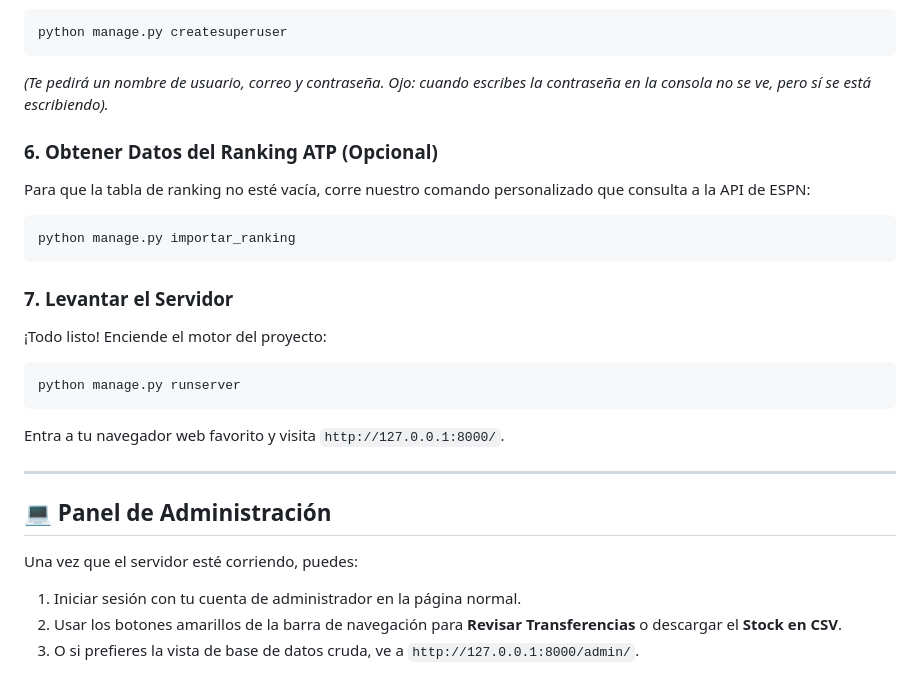
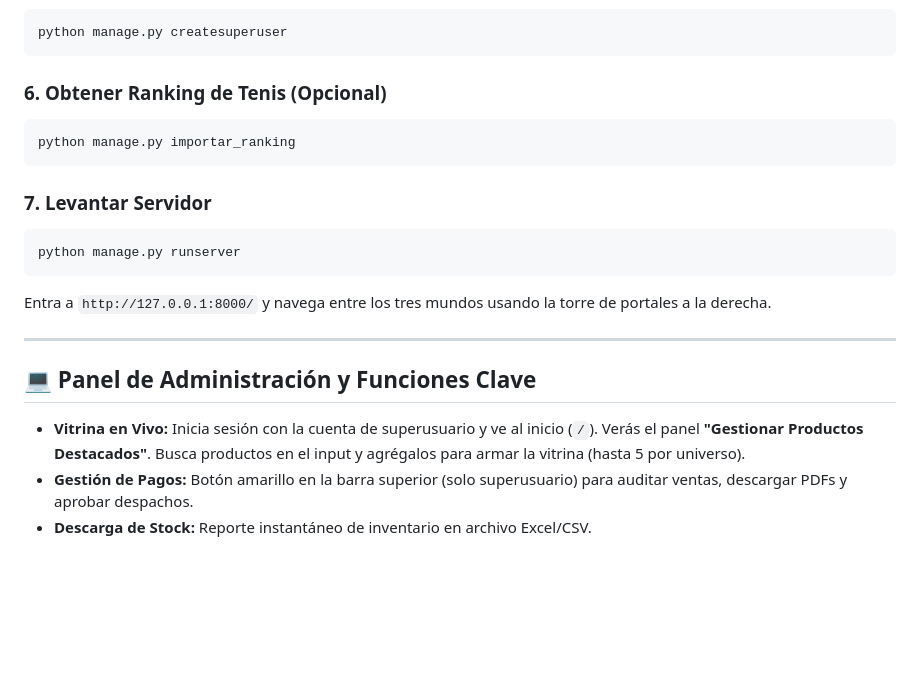
Before and after one commit to Rodryxb/e-commerse-3-pantallas, a Markdown page: README.md, the part around one of its changes. Rendered like a GitHub page; blank space fills up the shorter version.

````diff
--- a/README.md
+++ b/README.md
@@ -72,26 +68,22 @@ Para poder acceder a los botones exclusivos de administrador (Gestión de Pagos,
 ```bash
 python manage.py createsuperuser
 ```
-*(Te pedirá un nombre de usuario, correo y contraseña. Ojo: cuando escribes la contraseña en la consola no se ve, pero sí se está escribiendo).*
 
-### 6. Obtener Datos del Ranking ATP (Opcional)
-Para que la tabla de ranking no esté vacía, corre nuestro comando personalizado que consulta a la API de ESPN:
+### 6. Obtener Ranking de Tenis (Opcional)
 ```bash
 python manage.py importar_ranking
 ```
 
-### 7. Levantar el Servidor
-¡Todo listo! Enciende el motor del proyecto:
+### 7. Levantar Servidor
 ```bash
 python manage.py runserver
 ```
-Entra a tu navegador web favorito y visita `http://127.0.0.1:8000/`.
+Entra a `http://127.0.0.1:8000/` y navega entre los tres mundos usando la torre de portales a la derecha.
 
 ---
 
-## 💻 Panel de Administración
+## 💻 Panel de Administración y Funciones Clave
 
-Una vez que el servidor esté corriendo, puedes:
-1. Iniciar sesión con tu cuenta de administrador en la página normal.
-2. Usar los botones amarillos de la barra de navegación para **Revisar Transferencias** o descargar el **Stock en CSV**.
-3. O si prefieres la vista de base de datos cruda, ve a `http://127.0.0.1:8000/admin/`.
+* **Vitrina en Vivo:** Inicia sesión con la cuenta de superusuario y ve al inicio (`/`). Verás el panel **"Gestionar Productos Destacados"**. Busca productos en el input y agrégalos para armar la vitrina (hasta 5 por universo).
+* **Gestión de Pagos:** Botón amarillo en la barra superior (solo superusuario) para auditar ventas, descargar PDFs y aprobar despachos.
+* **Descarga de Stock:** Reporte instantáneo de inventario en archivo Excel/CSV.
````
Also changed, not shown: other parts of README.md (+29 -33 lines).
